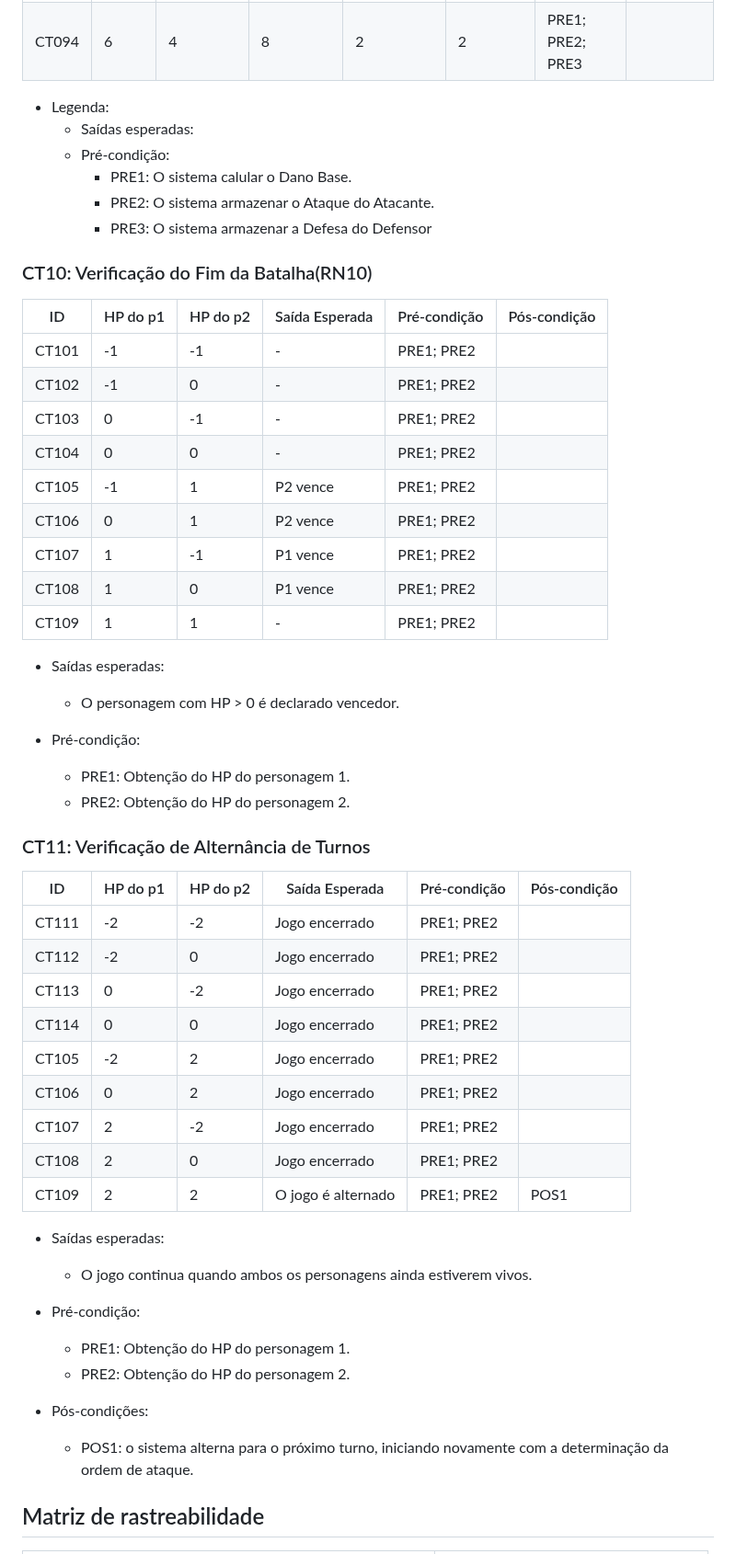
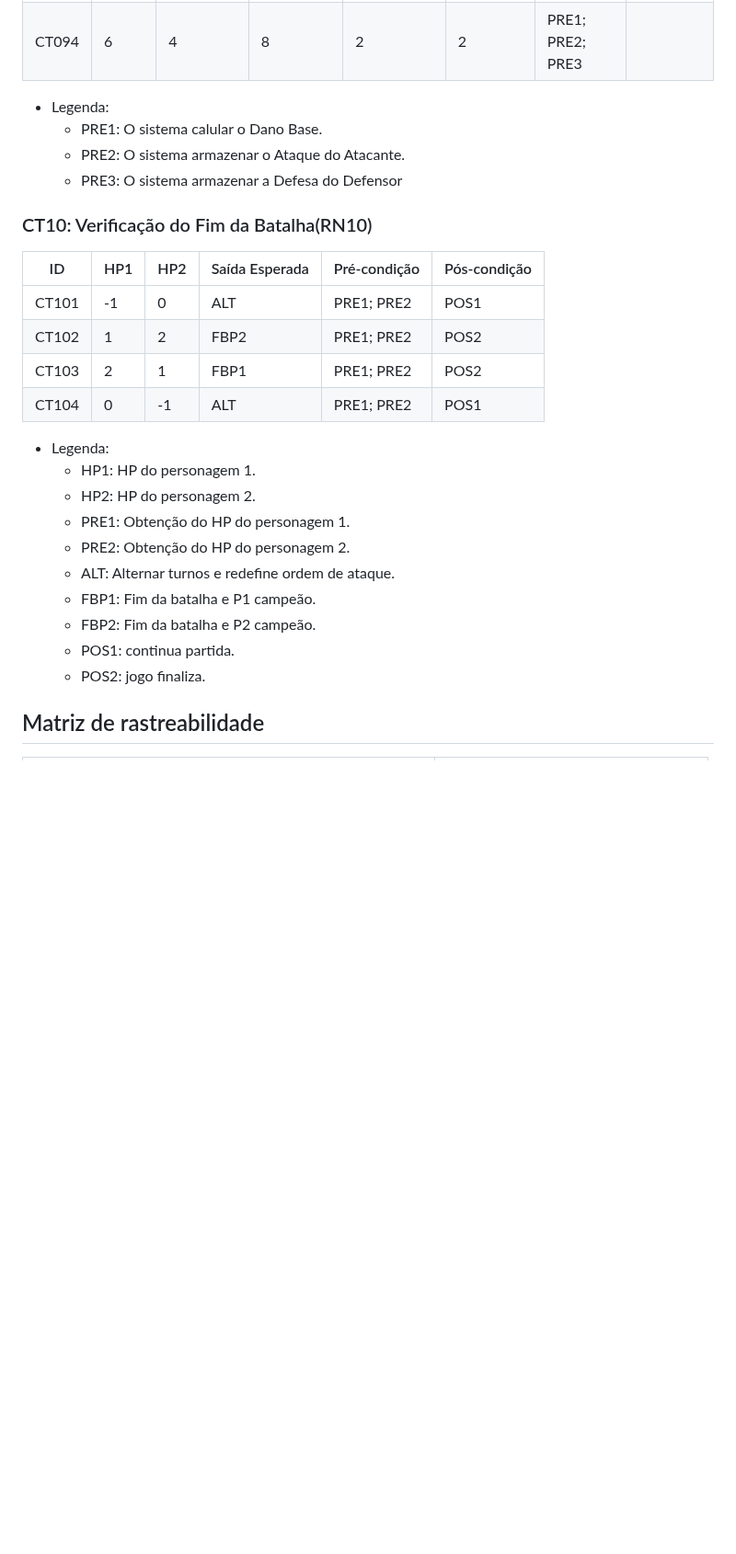
Before and after one commit to josevictorn/turn-based-battle-game, a Markdown page: Relatorio_Testes.md, the part around one of its changes. Shown at 92% size. Rendered like a GitHub page; blank space fills up the shorter version.

```diff
--- a/Relatorio_Testes.md
+++ b/Relatorio_Testes.md
@@ -348,59 +325,31 @@
   | CT094 | 6 | 4 | 8 | 2 | 2 | PRE1; PRE2; PRE3 |  |
 
 - Legenda:
-  - Saídas esperadas:
-  - Pré-condição:
-    - PRE1: O sistema calular o Dano Base.
-    - PRE2: O sistema armazenar o Ataque do Atacante.
-    - PRE3: O sistema armazenar a Defesa do Defensor
+  - PRE1: O sistema calular o Dano Base.
+  - PRE2: O sistema armazenar o Ataque do Atacante.
+  - PRE3: O sistema armazenar a Defesa do Defensor
 
 
 ### CT10:  Verificação do Fim da Batalha(RN10)
 <a id="CT09"></a>
 
-  | ID | HP do p1 | HP do p2 | Saída Esperada | Pré-condição | Pós-condição |
+  | ID | HP1 | HP2 | Saída Esperada | Pré-condição | Pós-condição |
   |-------------|-------------|-------------|-------------|-------------|-------------|
-  | CT101 | -1 | -1 | - | PRE1; PRE2 |   |
-  | CT102 | -1 | 0 | - | PRE1; PRE2 |   |
-  | CT103 | 0 | -1 | - | PRE1; PRE2 |   |
-  | CT104 | 0 | 0 | - | PRE1; PRE2 |   |
-  | CT105 | -1 | 1 | P2 vence | PRE1; PRE2 |   |
-  | CT106 | 0 | 1 | P2 vence | PRE1; PRE2 |   |
-  | CT107 | 1 | -1 | P1 vence | PRE1; PRE2 |   |
-  | CT108 | 1 | 0 | P1 vence | PRE1; PRE2 |   |
-  | CT109 | 1 | 1 | - | PRE1; PRE2 |   |
+  | CT101 | -1 | 0 | ALT | PRE1; PRE2 | POS1 |
+  | CT102 | 1 | 2 | FBP2 | PRE1; PRE2 | POS2 |
+  | CT103 | 2 | 1 | FBP1 | PRE1; PRE2 | POS2 |
+  | CT104 | 0 | -1 | ALT | PRE1; PRE2 | POS1 |
 
-- Saídas esperadas:
-  - O personagem com HP > 0 é declarado vencedor.
-
-- Pré-condição:
+- Legenda:
+  - HP1: HP do personagem 1.
+  - HP2: HP do personagem 2.
   - PRE1: Obtenção do HP do personagem 1.
   - PRE2: Obtenção do HP do personagem 2.
-
-### CT11:  Verificação de Alternância de Turnos
-
-| ID | HP do p1 | HP do p2 | Saída Esperada | Pré-condição | Pós-condição |
-|-------------|-------------|-------------|-------------|-------------|-------------|
-| CT111 | -2 | -2 | Jogo encerrado | PRE1; PRE2 |   |
-| CT112 | -2 | 0 | Jogo encerrado | PRE1; PRE2 |   |
-| CT113 | 0 | -2 | Jogo encerrado | PRE1; PRE2 |   |
-| CT114 | 0 | 0 | Jogo encerrado | PRE1; PRE2 |   |
-| CT105 | -2 | 2 | Jogo encerrado | PRE1; PRE2 |   |
-| CT106 | 0 | 2 | Jogo encerrado | PRE1; PRE2 |   |
-| CT107 | 2 | -2 | Jogo encerrado | PRE1; PRE2 |   |
-| CT108 | 2 | 0 | Jogo encerrado | PRE1; PRE2 |   |
-| CT109 | 2 | 2 | O jogo é alternado | PRE1; PRE2 | POS1 |
-
-- Saídas esperadas:
-  - O jogo continua quando ambos os personagens ainda estiverem vivos.
-- Pré-condição:
-  - PRE1: Obtenção do HP do personagem 1.
-  - PRE2: Obtenção do HP do personagem 2.
-
-- Pós-condições:
-  - POS1: o sistema alterna para o próximo turno, iniciando
-novamente com a determinação da ordem de ataque.
-
+  - ALT: Alternar turnos e redefine ordem de ataque.
+  - FBP1: Fim da batalha e P1 campeão.
+  - FBP2: Fim da batalha e P2 campeão.
+  - POS1: continua partida.
+  - POS2: jogo finaliza.
 
 ## Matriz de rastreabilidade
   | Partição / Critério | Casos de Teste Relacionados |
```
Also changed, not shown: other parts of Relatorio_Testes.md (+8 -31 lines).
